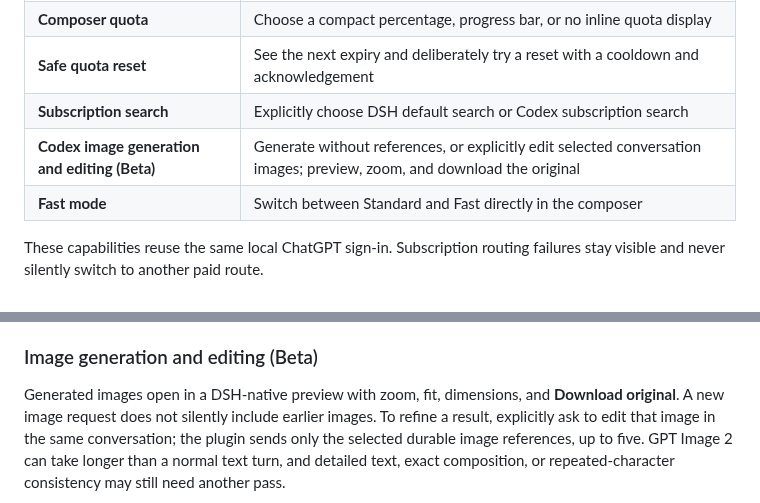
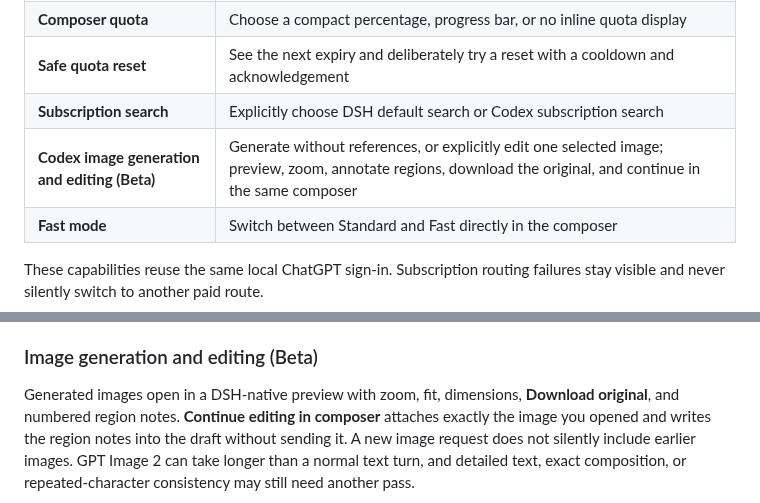
Before and after one commit to WSL043/dsh-codex-subscription, a Markdown page: README.md, 2 parts joined by grey strips. Drawn GitHub-style.

Commit message:
feat: add native image review and annotations

```diff
--- a/README.md
+++ b/README.md
@@ -49,7 +49,7 @@ DSH-Portable exposes the same standard plugin command, so the command above also
 | **Composer quota** | Choose a compact percentage, progress bar, or no inline quota display |
 | **Safe quota reset** | See the next expiry and deliberately try a reset with a cooldown and acknowledgement |
 | **Subscription search** | Explicitly choose DSH default search or Codex subscription search |
-| **Codex image generation and editing (Beta)** | Generate without references, or explicitly edit selected conversation images; preview, zoom, and download the original |
+| **Codex image generation and editing (Beta)** | Generate without references, or explicitly edit one selected image; preview, zoom, annotate regions, download the original, and continue in the same composer |
 | **Fast mode** | Switch between Standard and Fast directly in the composer |
 
 These capabilities reuse the same local ChatGPT sign-in. Subscription routing failures stay visible and never silently switch to another paid route.
@@ -169,7 +169,7 @@ clicks are single-flight, and an uncertain network result is never retried autom
 
 ### Image generation and editing (Beta)
 
-Generated images open in a DSH-native preview with zoom, fit, dimensions, and **Download original**. A new image request
-does not silently include earlier images. To refine a result, explicitly ask to edit that image in the same conversation;
-the plugin sends only the selected durable image references, up to five. GPT Image 2 can take longer than a normal text
+Generated images open in a DSH-native preview with zoom, fit, dimensions, **Download original**, and numbered region notes.
+**Continue editing in composer** attaches exactly the image you opened and writes the region notes into the draft without
+sending it. A new image request does not silently include earlier images. GPT Image 2 can take longer than a normal text
 turn, and detailed text, exact composition, or repeated-character consistency may still need another pass.
```
Also changed, not shown: other parts of README.md (+4 -0 lines), AGENTS.md (+4 -4 lines), README.zh-CN.md (+7 -3 lines), docs/assets/image-preview-annotations-en.png (added), docs/assets/image-preview-annotations.png (added), 12 other files.
